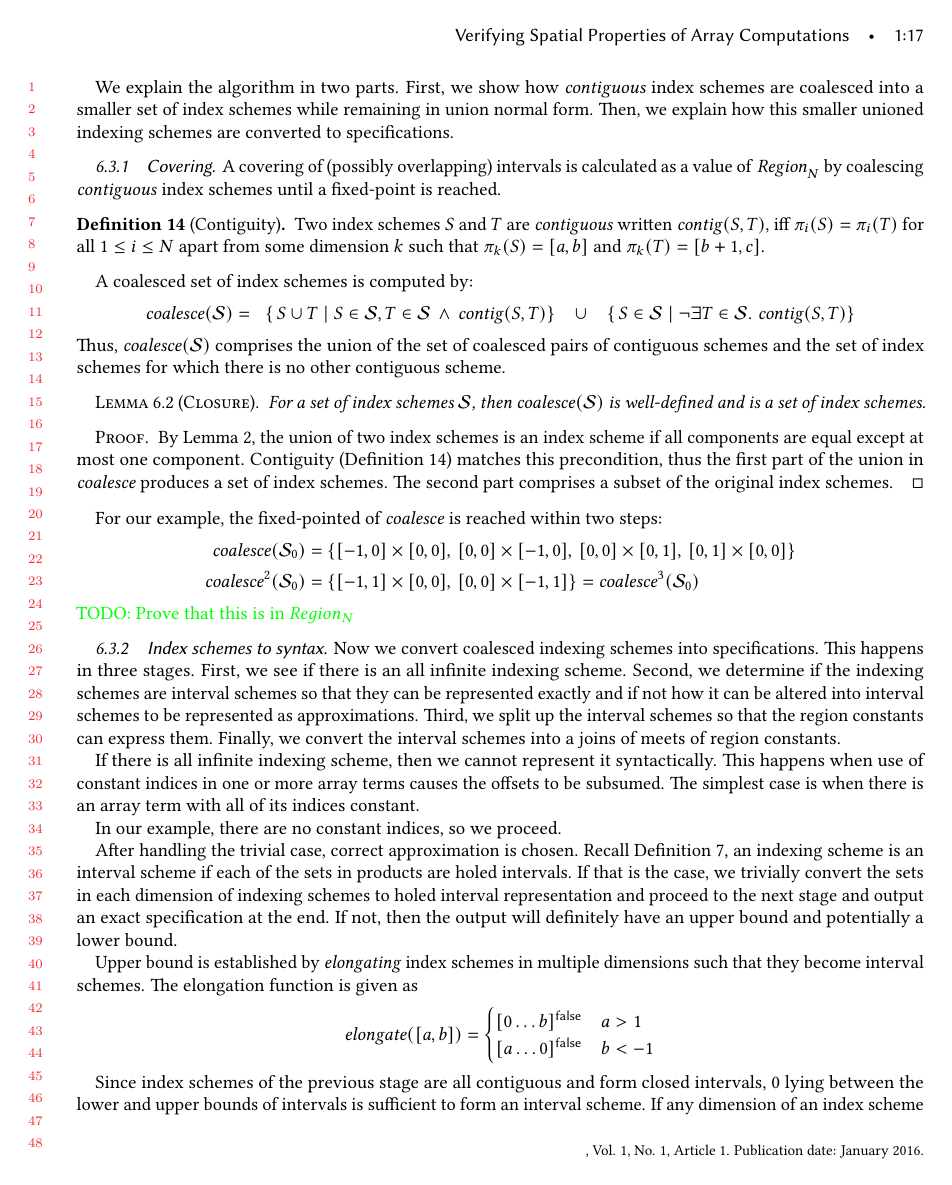
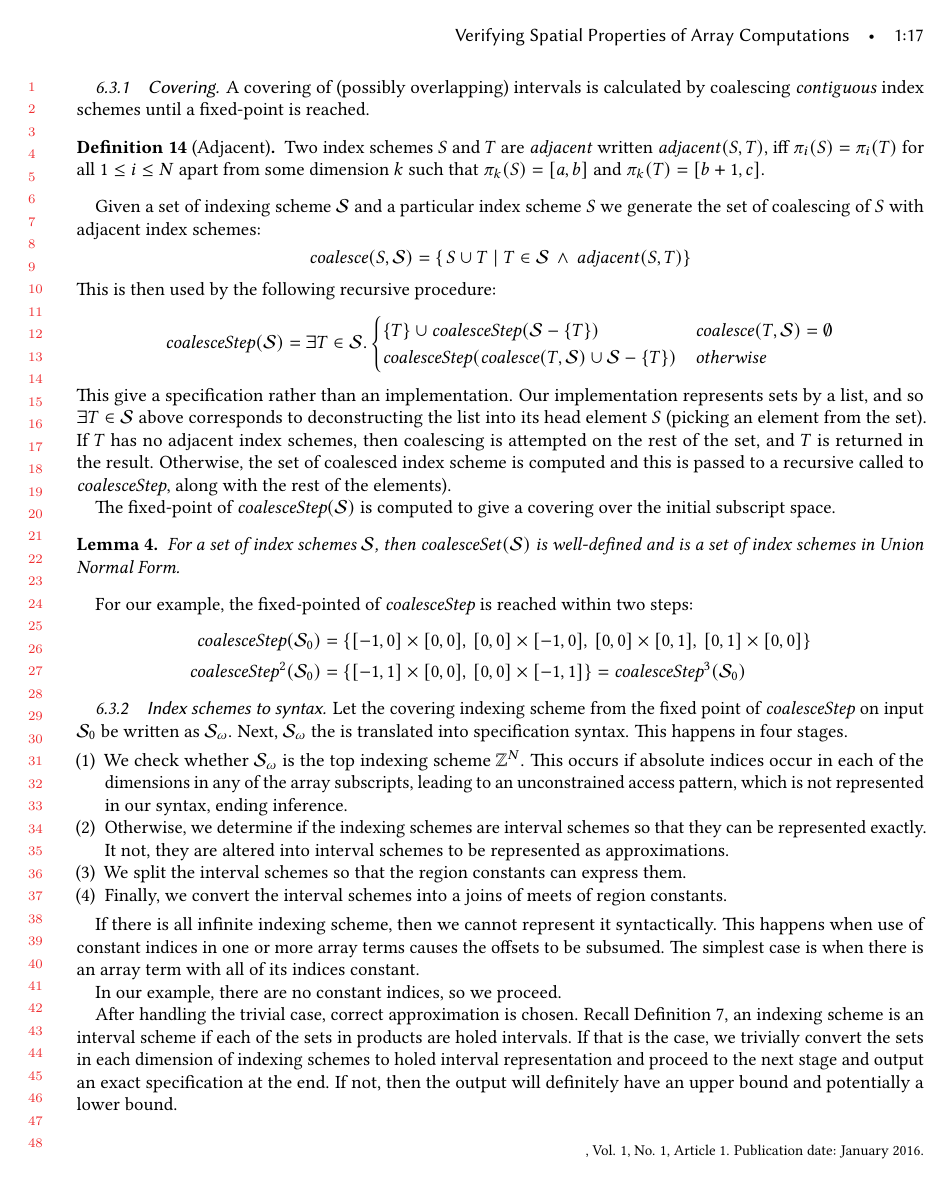
Before and after one commit to camfort/array-analyse, a LaTeX paper (oopsla17/oopsla17.tex, which reads oopsla17/algorithms.tex): page 17 of 22. Compiled offline with pdfLaTeX.

Commit message:
editing checking and inference

```diff
--- a/oopsla17/algorithms.tex
+++ b/oopsla17/algorithms.tex
@@ -161,5 +150,0 @@ into sets of index schemes.
-We explain the algorithm in two parts. First, we show how
-\emph{contiguous} index schemes are coalesced into a smaller set of
-index schemes while remaining in union normal form. Then, we explain
-how this smaller unioned indexing schemes are converted to
-specifications.
@@ -166,69 +156,98 @@ specifications.
 
 \subsubsection{Covering}
-A covering of (possibly overlapping) intervals is calculated as a
-value of \region{N} by coalescing \emph{contiguous} index schemes
+A covering of (possibly overlapping) intervals is calculated
+by coalescing \emph{contiguous} index schemes
 until a fixed-point is reached.
 
-\newcommand{\contig}[2]{\mathit{contig}(#1, #2)}
-\begin{defn}[Contiguity]
+\newcommand{\contig}[2]{\mathit{adjacent}(#1, #2)}
+\begin{defn}[Adjacent]
   \label{def:contiguity}
-  Two index schemes $S$ and $T$ are \emph{contiguous} written
+  Two index schemes $S$ and $T$ are \emph{adjacent} written
   $\contig{S}{T}$, iff $\pi_i(S) = \pi_i(T)$ for all $1 \leq i \leq N$
   apart from some dimension $k$ such that $\pi_k(S) = [a, b]$ and
   $\pi_k(T) = [b+1, c]$.
 \end{defn}
 %
-A coalesced set of index schemes is computed by:%
+Given a set of indexing scheme $\mathcal{S}$ and a particular index scheme $S$
+we generate the set of coalescing of $S$ with adjacent index schemes:
+%
+\begin{equation*}
+\mathit{coalesce}(S, \mathcal{S}) =
+  \{\,S \cup T \mid T \in \mathcal{S} \, \wedge \,
+  \contig{S}{T} \}
+\end{equation*}
+%
+This is then used by the following recursive procedure:
 %
 \begin{align*}
-  \mathit{coalesce}(\mathcal{S}) = \; & \;\;
-  \{\,S \cup T \mid S \in \mathcal{S}, T \in \mathcal{S} \, \wedge \,
-                                        \contig{S}{T} \}
-  \;\;\; \cup \;\;\;
-  \{\,S \in \mathcal{S} \mid \neg \exists T \in \mathcal{S} . \; \contig{S}{T}\}
+  \mathit{coalesceStep}(\mathcal{S}) =
+  \exists T \in \mathcal{S} .
+  \begin{cases}
+    \{T\} \cup \mathit{coalesceStep}(\mathcal{S} - \{T\}) &
+    \mathit{coalesce}(T, \mathcal{S}) = \emptyset \\
+    \mathit{coalesceStep}(\mathit{coalesce}(T, \mathcal{S}) \cup
+                                        \mathcal{S} - \{T\}) & \textit{otherwise}
+  \end{cases}
 \end{align*}
 %
-Thus, $\mathit{coalesce}(\mathcal{S})$
-comprises the union of the set of coalesced pairs of contiguous
-schemes and the set of index schemes for which there is no other
-contiguous scheme.
+This give a specification rather than an implementation. Our
+implementation represents sets by a list, and so
+$\exists T \in \mathcal{S}$ above corresponds to deconstructing
+the list into its head element $S$ (picking an element from the set).
+If $T$ has no adjacent index schemes, then coalescing is attempted on
+the rest of the set, and $T$ is returned in the result. Otherwise,
+the set of coalesced index scheme is computed and this is passed to
+a recursive called to $\mathit{coalesceStep}$, along with the rest of
+the elements).
+
+The fixed-point of $\textit{coalesceStep}(\mathcal{S})$ is computed to
+give a covering over the initial subscript space.
 %
-\begin{lemma}[Closure]
+\begin{restatable}{lem}{closureInference}
+  \label{lem:closuer-inference}
   For a set of index schemes $\mathcal{S}$, then
-  $\mathit{coalesce}(\mathcal{S})$ is well-defined and is a set of
-  index schemes.
-\end{lemma}
-\begin{proof}
-  By \Cref{lem:vector-union}, the union of two index schemes is an
-  index scheme if all components are equal except at most one
-  component. Contiguity (\Cref{def:contiguity}) matches
-  this precondition, thus the first part of the union in
-  $\mathit{coalesce}$ produces a set of index schemes. The second part
-  comprises a subset of the original index schemes.
-\end{proof}
+  $\mathit{coalesceSet}(\mathcal{S})$ is well-defined and is a set of
+  index schemes in Union Normal Form.
+\end{restatable}
 %
-For our example, the fixed-pointed of $\mathit{coalesce}$ is reached within two
+For our example, the fixed-pointed of $\mathit{coalesceStep}$ is reached within two
 steps:
 %
 \begin{align*}
-  \mathit{coalesce}(\mathcal{S}_0) & =
+  \mathit{coalesceStep}(\mathcal{S}_0) & =
   \{[-1,0] \times [0,0],\,[0,0] \times [-1, 0],\,[0,0] \times
     [0,1],\,[0,1] \times [0,0]\} \\
-  \mathit{coalesce}^2(\mathcal{S}_0) & =
-  \{[-1, 1] \times [0, 0],\,[0, 0] \times [-1, 1]\} = \mathit{coalesce}^3(\mathcal{S}_0)
+  \mathit{coalesceStep}^2(\mathcal{S}_0) & =
+  \{[-1, 1] \times [0, 0],\,[0, 0] \times [-1, 1]\} = \mathit{coalesceStep}^3(\mathcal{S}_0)
 \end{align*}
 %
-\todo{Prove that this is in $Region_N$}
+%\todo{Prove that this is in $Region_N$}
 
 \subsubsection{Index schemes to syntax}
 
-Now we convert coalesced indexing schemes into specifications. This happens in
-three stages. First, we see if there is an all infinite indexing scheme. Second,
-we determine if the indexing schemes are interval schemes so that they can be
-represented exactly and if not how it can be altered into interval schemes to be
-represented as approximations. Third, we split up the interval schemes so that
-the region constants can express them. Finally, we convert the interval schemes
-into a joins of meets of region constants.
+\newcommand{\finalSet}{\mathcal{S}_\omega}
+Let the covering indexing scheme from the fixed point of
+$\mathit{coalesceStep}$ on input $\mathcal{S}_0$ be written as
+$\finalSet{}$.  Next, $\finalSet{}$ the is translated into specification
+syntax. This happens in four stages.
+
+\begin{enumerate}[leftmargin=1.5em]
+  \item We check whether $\finalSet{}$
+  is the top indexing scheme $\bz{}^N$. This occurs if absolute indices
+  occur in each of the dimensions in any of the array subscripts,
+  leading to an unconstrained access pattern, which is not represented
+  in our syntax, ending inference.
+
+  \item Otherwise, we determine if the indexing schemes are interval
+  schemes so that they can be represented exactly. It not, they are
+  altered into interval schemes to be represented as approximations.
+
+  \item We split the interval schemes so that the region constants can
+  express them.
+
+  \item Finally, we convert the interval schemes into a joins of meets
+  of region constants.
+\end{enumerate}
 
 If there is all infinite indexing scheme, then we cannot represent it
 syntactically. This happens when use of constant indices in one or more array
```
Also changed, not shown: oopsla17/proofs.tex (+11 -0 lines), oopsla17/algorithms.tex (29 more changed lines).
